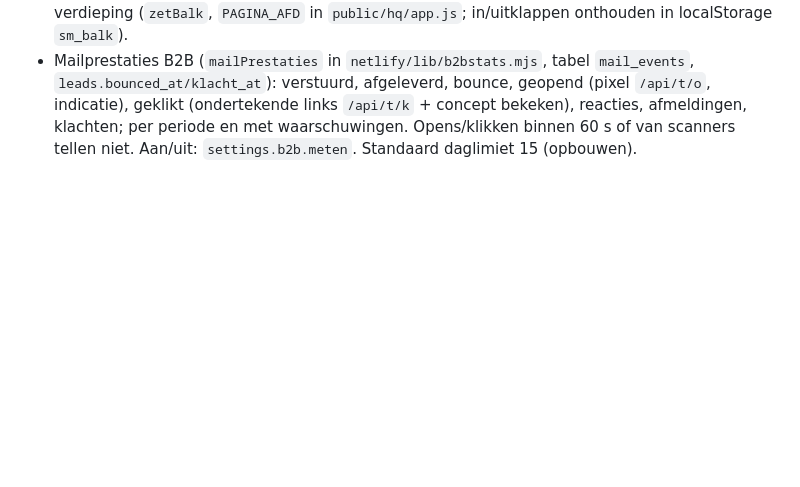
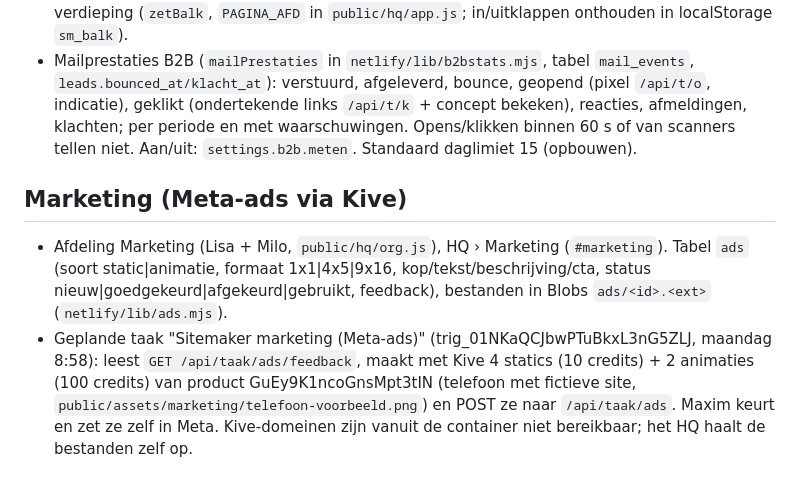
Before and after one commit to Maximhakemulder/sitemaker.nl, a Markdown page: CLAUDE.md, the part around the change. GitHub-like rendering; blank space fills up the shorter version.

Commit message:
Notities: afdeling Marketing (#126)
Claude-Session: https://claude.ai/code/session_01HEiU6SCVQeMyeThAhPgJ1r

Co-authored-by: Maximhakemulder <267295406+Maximhakemulder@users.noreply.github.com>
Co-authored-by: Claude Opus 5.5 <noreply@anthropic.com>

```diff
--- a/CLAUDE.md
+++ b/CLAUDE.md
@@ -88,3 +88,7 @@ Eigenaar: Maxim. Communiceer in het Nederlands, kort en concreet.
 - B2B › Overzicht (`netlify/lib/b2bstats.mjs`, GET `/api/hq/b2b`): zoekplan (branches × plaatsen, volgende zoekopdracht, geschiedenis in `scout_state.history`), vandaag (verstuurd/daglimiet, wachtrij, verzendvenster), funnel, per branche/plaats, 14 dagen. Leads op `#b2b/leads`.
 - Teambalk: elke werkpagina toont bovenaan het team van de afdeling met live status en de 3D-verdieping (`zetBalk`, `PAGINA_AFD` in `public/hq/app.js`; in/uitklappen onthouden in localStorage `sm_balk`).
 - Mailprestaties B2B (`mailPrestaties` in `netlify/lib/b2bstats.mjs`, tabel `mail_events`, `leads.bounced_at/klacht_at`): verstuurd, afgeleverd, bounce, geopend (pixel `/api/t/o`, indicatie), geklikt (ondertekende links `/api/t/k` + concept bekeken), reacties, afmeldingen, klachten; per periode en met waarschuwingen. Opens/klikken binnen 60 s of van scanners tellen niet. Aan/uit: `settings.b2b.meten`. Standaard daglimiet 15 (opbouwen).
+
+## Marketing (Meta-ads via Kive)
+- Afdeling Marketing (Lisa + Milo, `public/hq/org.js`), HQ › Marketing (`#marketing`). Tabel `ads` (soort static|animatie, formaat 1x1|4x5|9x16, kop/tekst/beschrijving/cta, status nieuw|goedgekeurd|afgekeurd|gebruikt, feedback), bestanden in Blobs `ads/<id>.<ext>` (`netlify/lib/ads.mjs`).
+- Geplande taak "Sitemaker marketing (Meta-ads)" (trig_01NKaQCJbwPTuBkxL3nG5ZLJ, maandag 8:58): leest `GET /api/taak/ads/feedback`, maakt met Kive 4 statics (10 credits) + 2 animaties (100 credits) van product GuEy9K1ncoGnsMpt3tIN (telefoon met fictieve site, `public/assets/marketing/telefoon-voorbeeld.png`) en POST ze naar `/api/taak/ads`. Maxim keurt en zet ze zelf in Meta. Kive-domeinen zijn vanuit de container niet bereikbaar; het HQ haalt de bestanden zelf op.
```
